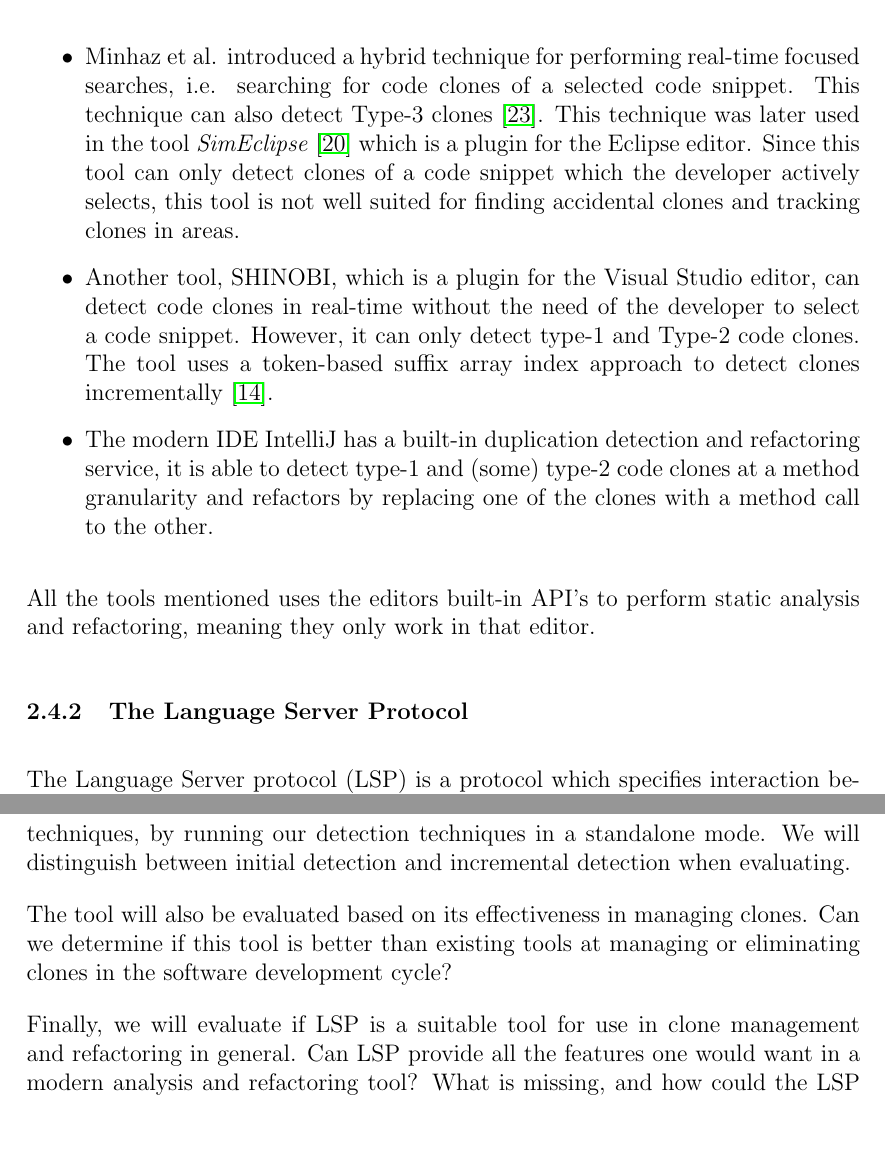
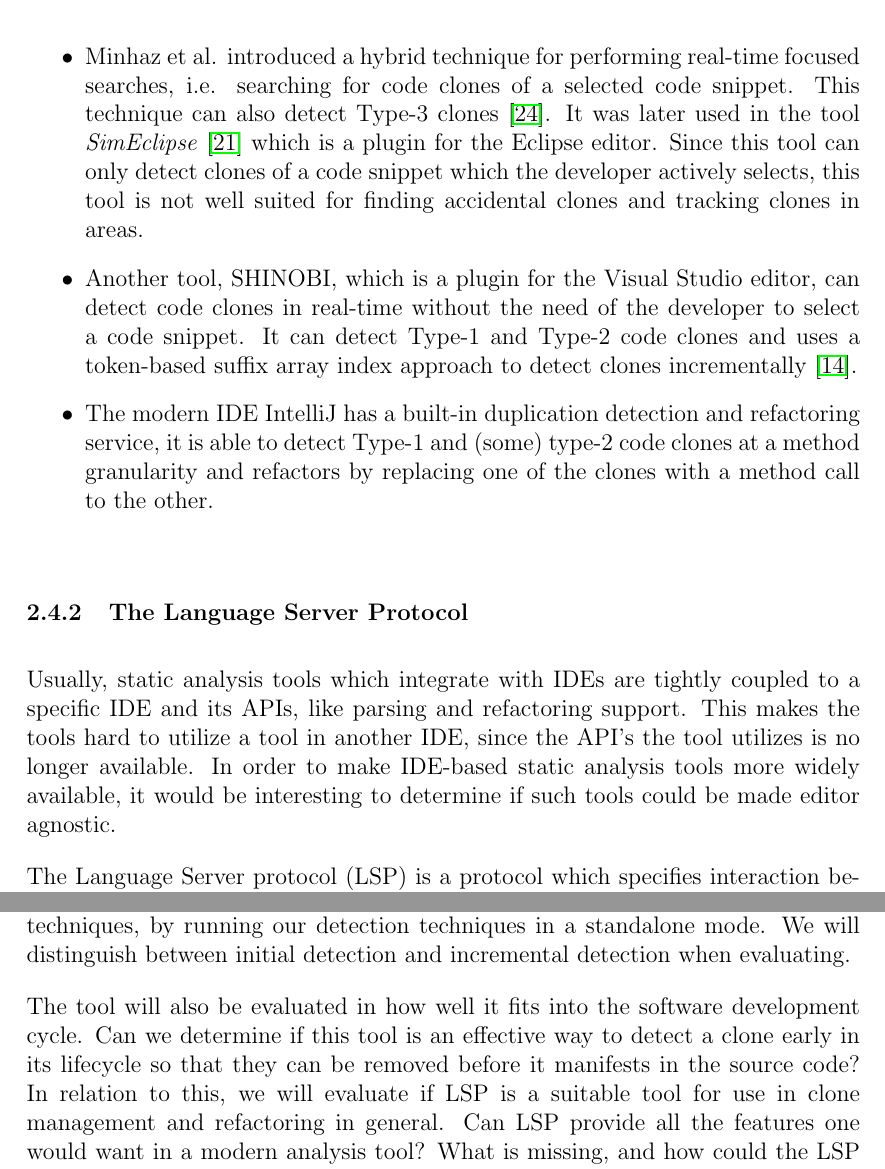
Before and after one commit to jakobkhansen/master-thesis, a LaTeX document (sem2/essay/essay.tex): two parts of pages 12 and 17 of 20, joined at a grey line, cut so that both start at the same text, the shorter picture padded with empty space. Compiled offline with pdfLaTeX.

Commit message:
Essay work (Lars notes revision done)

```diff
--- a/sem2/essay/essay.tex
+++ b/sem2/essay/essay.tex
@@ -483,26 +484,26 @@ follows~\cite[8]{Udding_Towards_Convenient_Management}:
 
 There are a few existing IDE-tools which have seen success in real-time detection of clones:
 
-\begin{itemize} \item Minhaz et al. introduced a hybrid technique for performing real-time
-	      focused searches, i.e. searching for code clones of a selected code snippet. This
-	      technique can also detect Type-3 clones~\cite{Zibran_real_time_search}. This technique
-	      was later used in the tool
-          \textit{SimEclipse}~\cite{Udding_Towards_Convenient_Management} which is a
-          plugin for the Eclipse editor. Since this tool can only detect clones of a code
-          snippet which the developer actively selects, this tool is not well suited for
-          finding accidental clones and tracking clones in areas.
+\begin{itemize}
+
+    \item Minhaz et al. introduced a hybrid technique for performing real-time focused
+        searches, i.e. searching for code clones of a selected code snippet. This
+        technique can also detect Type-3 clones~\cite{Zibran_real_time_search}. It was
+        later used in the tool
+        \textit{SimEclipse}~\cite{Udding_Towards_Convenient_Management} which is a plugin
+        for the Eclipse editor. Since this tool can only detect clones of a code snippet
+        which the developer actively selects, this tool is not well suited for finding
+        accidental clones and tracking clones in areas.
 
     \item Another tool, SHINOBI, which is a plugin for the Visual Studio editor, can
         detect code clones in real-time without the need of the developer to select a code
-        snippet. However, it can only detect type-1 and Type-2 code clones. The tool uses a
-        token-based suffix array index approach to detect clones
-        incrementally~\cite{SHINOBI}.
+        snippet. It can detect Type-1 and Type-2 code clones and uses a token-based suffix
+        array index approach to detect clones incrementally~\cite{SHINOBI}.
 
-	\item The modern IDE IntelliJ has a built-in duplication detection and
-	      refactoring service, it is able to detect type-1 and (some) type-2 code clones
-	      at a method granularity and refactors by replacing one of the clones with a
-	      method call to the other.
+    \item The modern IDE IntelliJ has a built-in duplication detection and refactoring
+        service, it is able to detect Type-1 and (some) type-2 code clones at a method
+        granularity and refactors by replacing one of the clones with a method call to the
+        other.
+
 \end{itemize}
 
-All the tools mentioned uses the editors built-in API's to perform static analysis and
-refactoring, meaning they only work in that editor.
@@ -509,5 +513,13 @@ refactoring, meaning they only work in that editor.
+	\label{fig:lspcommunication}
+\end{figure}
 
 \subsubsection{The Language Server Protocol}
+
+Usually, static analysis tools which integrate with IDEs are tightly coupled to a specific
+IDE and its APIs, like parsing and refactoring support. This makes the tools hard to
+utilize a tool in another IDE, since the API's the tool utilizes is no longer available.
+In order to make IDE-based static analysis tools more widely available, it would be
+interesting to determine if such tools could be made editor agnostic.
 
 The Language Server protocol (LSP) is a protocol which specifies interaction between a
 client (IDE) and server in order to provide language tooling for the client. The goal of
@@ -627,15 +635,14 @@ will utilize BigCloneBench~\cite{BigCloneBench} to evaluate detection techniques
 running our detection techniques in a standalone mode. We will distinguish between initial
 detection and incremental detection when evaluating.
 
-The tool will also be evaluated based on its effectiveness in managing clones. Can we
-determine if this tool is better than existing tools at managing or eliminating clones in
-the software development cycle?
-
-Finally, we will evaluate if LSP is a suitable tool for use in clone management and
-refactoring in general. Can LSP provide all the features one would want in a modern
-analysis and refactoring tool? What is missing, and how could the LSP protocol be extended
-in order to facilitate this? We believe that if LSP is an appropriate tool to use for
-clone management, LSP will also be an appropriate tool for refactoring tools in general.
+The tool will also be evaluated in how well it fits into the software development cycle.
+Can we determine if this tool is an effective way to detect a clone early in its lifecycle
+so that they can be removed before it manifests in the source code? In relation to this,
+we will evaluate if LSP is a suitable tool for use in clone management and refactoring in
+general. Can LSP provide all the features one would want in a modern analysis tool? What
+is missing, and how could the LSP protocol be extended in order to facilitate this? We
+believe that if LSP is an appropriate tool to use for clone management, LSP will also be
+an appropriate tool for static analysis tools in general.
 
 \newpage
 \bibliography{refs}
```
Also changed, not shown: sem2/essay/refs.bib (+23 -0 lines), sem2/essay/essay.pdf, sem2/essay/essay.tex (40 more changed lines).
